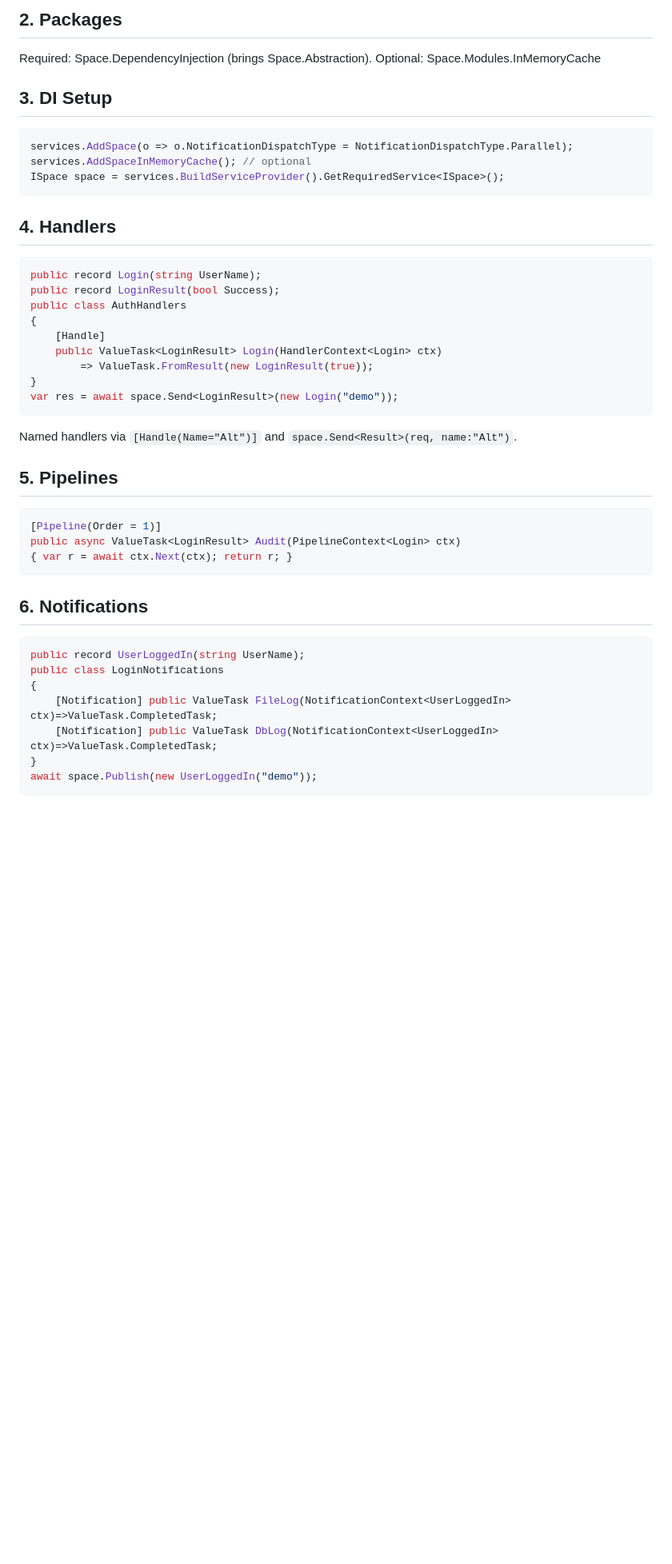
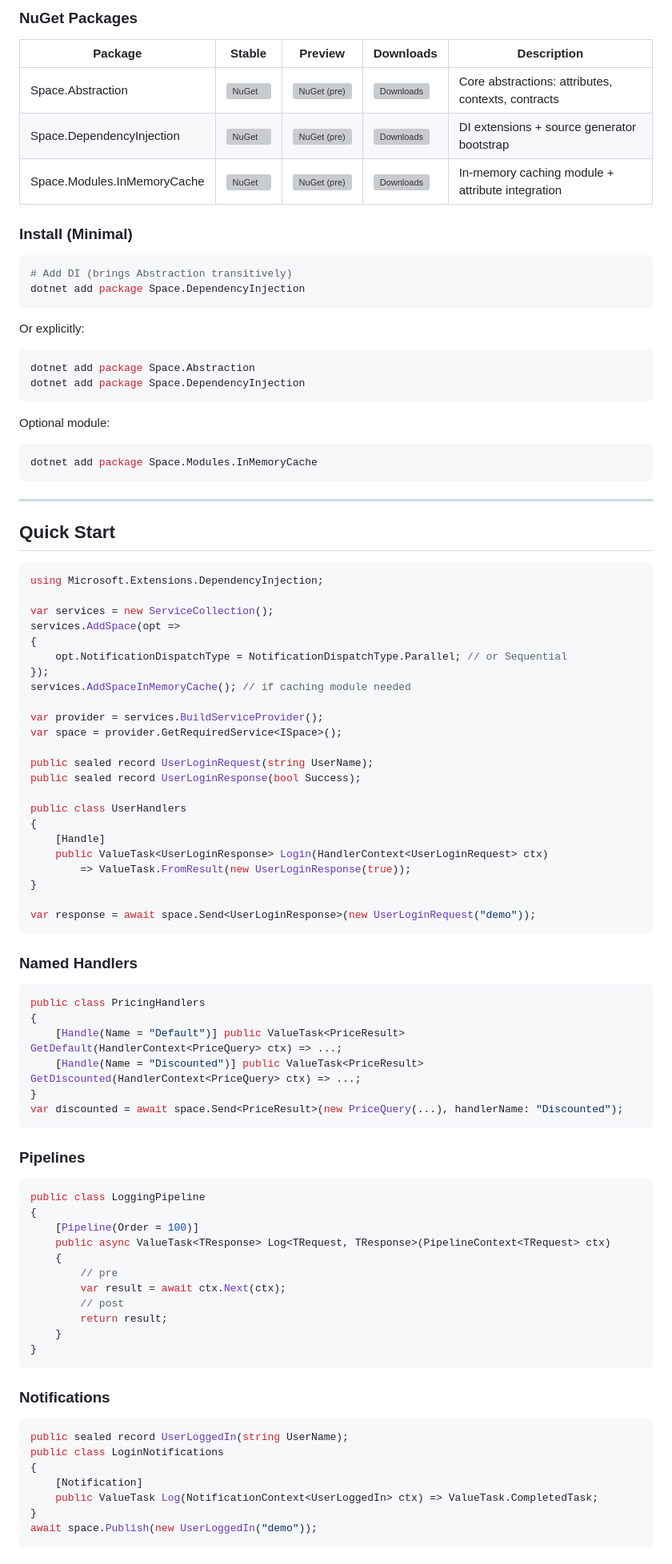
Before and after one commit to salihcantekin/Space, a Markdown page: README.md, the part around one of its changes. Shown at 80% size. Rendered like a GitHub page; blank space fills up the shorter version; grey boxes are pictures that could not be loaded.

````diff
--- a/README.md
+++ b/README.md
@@ -20,43 +13,87 @@ Remove runtime reflection, reduce boilerplate, support multiple/named handlers,
 
-## 2. Packages
-Required: Space.DependencyInjection (brings Space.Abstraction).
-Optional: Space.Modules.InMemoryCache
+### NuGet Packages
 
-## 3. DI Setup
-```csharp
-services.AddSpace(o => o.NotificationDispatchType = NotificationDispatchType.Parallel);
-services.AddSpaceInMemoryCache(); // optional
-ISpace space = services.BuildServiceProvider().GetRequiredService<ISpace>();
+| Package | Stable | Preview | Downloads | Description |
+|---------|--------|---------|-----------|-------------|
+| Space.Abstraction | ![NuGet](https://img.shields.io/nuget/v/Space.Abstraction.svg) | ![NuGet (pre)](https://img.shields.io/nuget/vpre/Space.Abstraction.svg) | ![Downloads](https://img.shields.io/nuget/dt/Space.Abstraction.svg) | Core abstractions: attributes, contexts, contracts |
+| Space.DependencyInjection | ![NuGet](https://img.shields.io/nuget/v/Space.DependencyInjection.svg) | ![NuGet (pre)](https://img.shields.io/nuget/vpre/Space.DependencyInjection.svg) | ![Downloads](https://img.shields.io/nuget/dt/Space.DependencyInjection.svg) | DI extensions + source generator bootstrap |
+| Space.Modules.InMemoryCache | ![NuGet](https://img.shields.io/nuget/v/Space.Modules.InMemoryCache.svg) | ![NuGet (pre)](https://img.shields.io/nuget/vpre/Space.Modules.InMemoryCache.svg) | ![Downloads](https://img.shields.io/nuget/dt/Space.Modules.InMemoryCache.svg) | In-memory caching module + attribute integration |
+
+### Install (Minimal)
+```bash
+# Add DI (brings Abstraction transitively)
+dotnet add package Space.DependencyInjection
+```
+Or explicitly:
+```bash
+dotnet add package Space.Abstraction
+dotnet add package Space.DependencyInjection
+```
+Optional module:
+```bash
+dotnet add package Space.Modules.InMemoryCache
 ```
 
-## 4. Handlers
+---
+## Quick Start
 ```csharp
-public record Login(string UserName);
-public record LoginResult(bool Success);
-public class AuthHandlers
+using Microsoft.Extensions.DependencyInjection;
+
+var services = new ServiceCollection();
+services.AddSpace(opt =>
+{
+    opt.NotificationDispatchType = NotificationDispatchType.Parallel; // or Sequential
+});
+services.AddSpaceInMemoryCache(); // if caching module needed
+
+var provider = services.BuildServiceProvider();
+var space = provider.GetRequiredService<ISpace>();
+
+public sealed record UserLoginRequest(string UserName);
+public sealed record UserLoginResponse(bool Success);
+
+public class UserHandlers
 {
     [Handle]
-    public ValueTask<LoginResult> Login(HandlerContext<Login> ctx)
-        => ValueTask.FromResult(new LoginResult(true));
+    public ValueTask<UserLoginResponse> Login(HandlerContext<UserLoginRequest> ctx)
+        => ValueTask.FromResult(new UserLoginResponse(true));
 }
-var res = await space.Send<LoginResult>(new Login("demo"));
-```
-Named handlers via `[Handle(Name="Alt")]` and `space.Send<Result>(req, name:"Alt")`.
 
-## 5. Pipelines
-```csharp
-[Pipeline(Order = 1)]
-public async ValueTask<LoginResult> Audit(PipelineContext<Login> ctx)
-{ var r = await ctx.Next(ctx); return r; }
+var response = await space.Send<UserLoginResponse>(new UserLoginRequest("demo"));
 ```
 
-## 6. Notifications
+### Named Handlers
 ```csharp
-public record UserLoggedIn(string UserName);
+public class PricingHandlers
+{
+    [Handle(Name = "Default")] public ValueTask<PriceResult> GetDefault(HandlerContext<PriceQuery> ctx) => ...;
+    [Handle(Name = "Discounted")] public ValueTask<PriceResult> GetDiscounted(HandlerContext<PriceQuery> ctx) => ...;
+}
+var discounted = await space.Send<PriceResult>(new PriceQuery(...), handlerName: "Discounted");
+```
+
+### Pipelines
+```csharp
+public class LoggingPipeline
+{
+    [Pipeline(Order = 100)]
+    public async ValueTask<TResponse> Log<TRequest, TResponse>(PipelineContext<TRequest> ctx)
+    {
+        // pre
+        var result = await ctx.Next(ctx);
+        // post
+        return result;
+    }
+}
+```
+
+### Notifications
+```csharp
+public sealed record UserLoggedIn(string UserName);
 public class LoginNotifications
 {
-    [Notification] public ValueTask FileLog(NotificationContext<UserLoggedIn> ctx)=>ValueTask.CompletedTask;
-    [Notification] public ValueTask DbLog(NotificationContext<UserLoggedIn> ctx)=>ValueTask.CompletedTask;
+    [Notification]
+    public ValueTask Log(NotificationContext<UserLoggedIn> ctx) => ValueTask.CompletedTask;
 }
 await space.Publish(new UserLoggedIn("demo"));
 ```
````
Also changed, not shown: other parts of README.md (+71 -75 lines).
